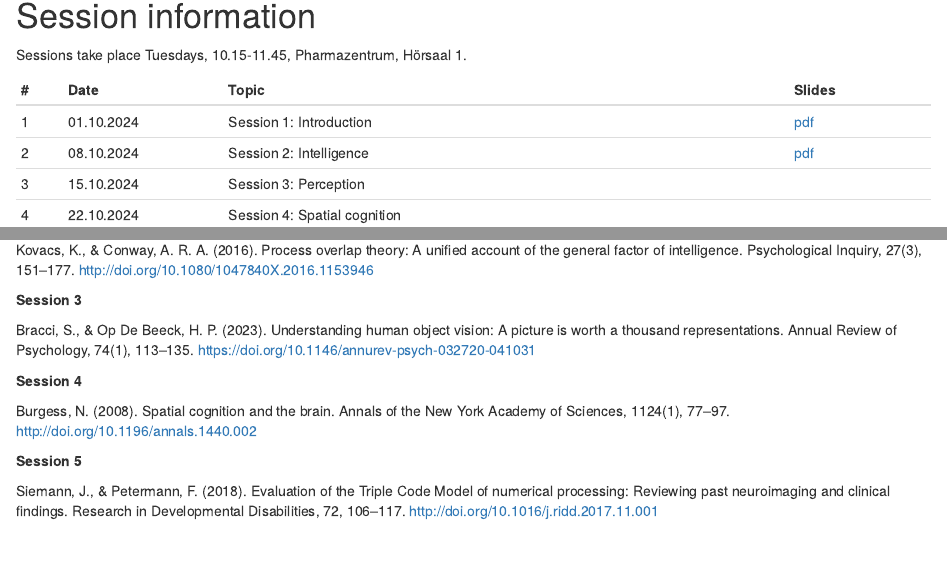
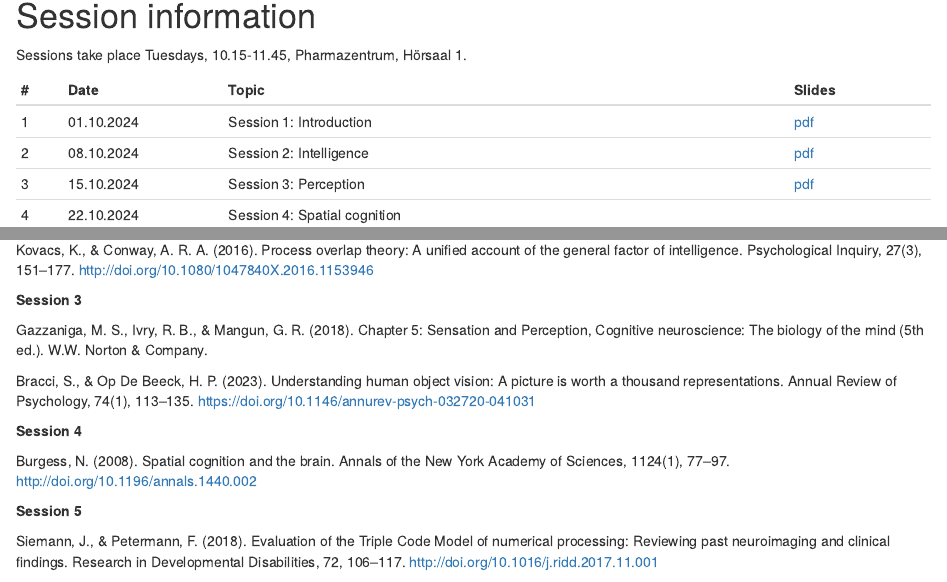
Before and after one commit to matarui/KOGPSY_HS24, an R Markdown document (index.Rmd): the page in a window 1100 px wide, from 770 px down, and a second part further down, joined at a grey line. Rendered offline with R 4.5, knitr and Pandoc, with nearby package versions; drawn as R Markdown's standard HTML page in place of the format the file asks for.

Commit message:
update session 3

```diff
--- a/index.Rmd
+++ b/index.Rmd
@@ -32,7 +32,7 @@ Sessions take place Tuesdays, 10.15-11.45, Pharmazentrum, Hörsaal 1.
 |---| ---------|-------------------------------|--------|
 | 1 | 01.10.2024 | Session 1: Introduction | [pdf](presentations/KOGPSY_session1.pdf) |
 | 2 | 08.10.2024 | Session 2: Intelligence | [pdf](presentations/KOGPSY_session2.pdf) |
-| 3 | 15.10.2024 | Session 3: Perception |  |
+| 3 | 15.10.2024 | Session 3: Perception | [pdf](presentations/KOGPSY_session3.pdf)  |
 | 4 | 22.10.2024 | Session 4: Spatial cognition |  |
 | 5 | 29.10.2024 | Session 5: Numerical cognition |  |
 | 6 | 05.11.2024 | Session 6: Language |  |
@@ -79,6 +79,8 @@ Kovacs, K., & Conway, A. R. A. (2016). Process overlap theory: A unified account
 
 **Session 3**
 
+Gazzaniga, M. S., Ivry, R. B., & Mangun, G. R. (2018). Chapter 5: Sensation and Perception, Cognitive neuroscience: The biology of the mind (5th ed.). W.W. Norton & Company.
+
 Bracci, S., & Op De Beeck, H. P. (2023). Understanding human object vision: A picture is worth a thousand representations. Annual Review of Psychology, 74(1), 113–135. https://doi.org/10.1146/annurev-psych-032720-041031
 
 **Session 4**
```
Also changed, not shown: docs/search.json, 1 other file.
